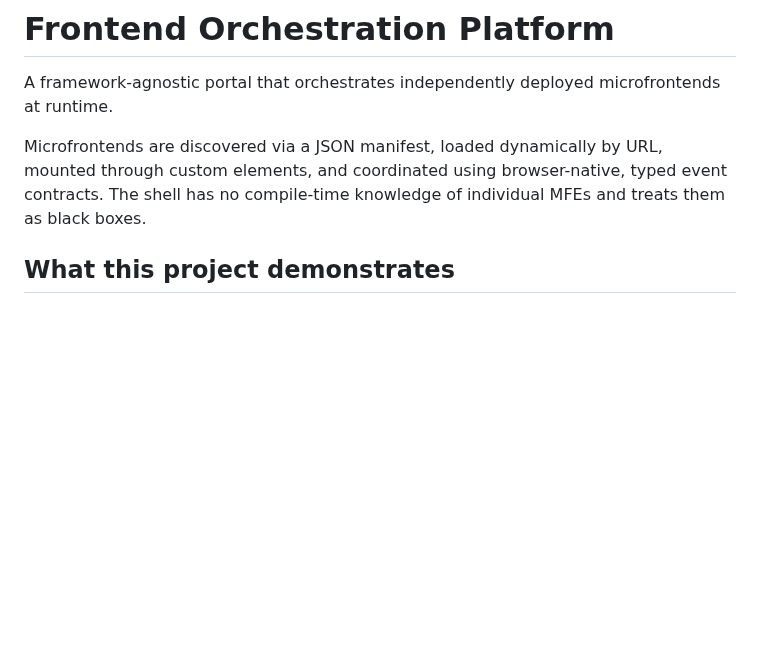
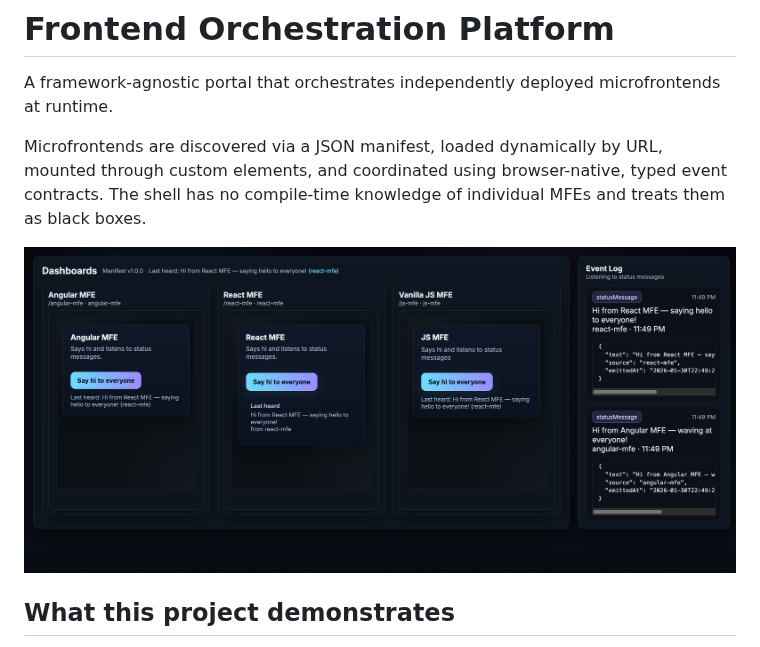
Before and after one commit to stavgian/frontend-orchestration-platform, a Markdown page: README.md, the part around the change. Drawn GitHub-style; pictures changed too: preview.png (added); blank space fills up the shorter version.

Commit message:
photo preview

```diff
--- a/README.md
+++ b/README.md
@@ -3,6 +3,8 @@
 A framework-agnostic portal that orchestrates independently deployed microfrontends at runtime.
 
 Microfrontends are discovered via a JSON manifest, loaded dynamically by URL, mounted through custom elements, and coordinated using browser-native, typed event contracts. The shell has no compile-time knowledge of individual MFEs and treats them as black boxes.
+
+![Preview](./preview.png)
 
 ## What this project demonstrates
 
```
